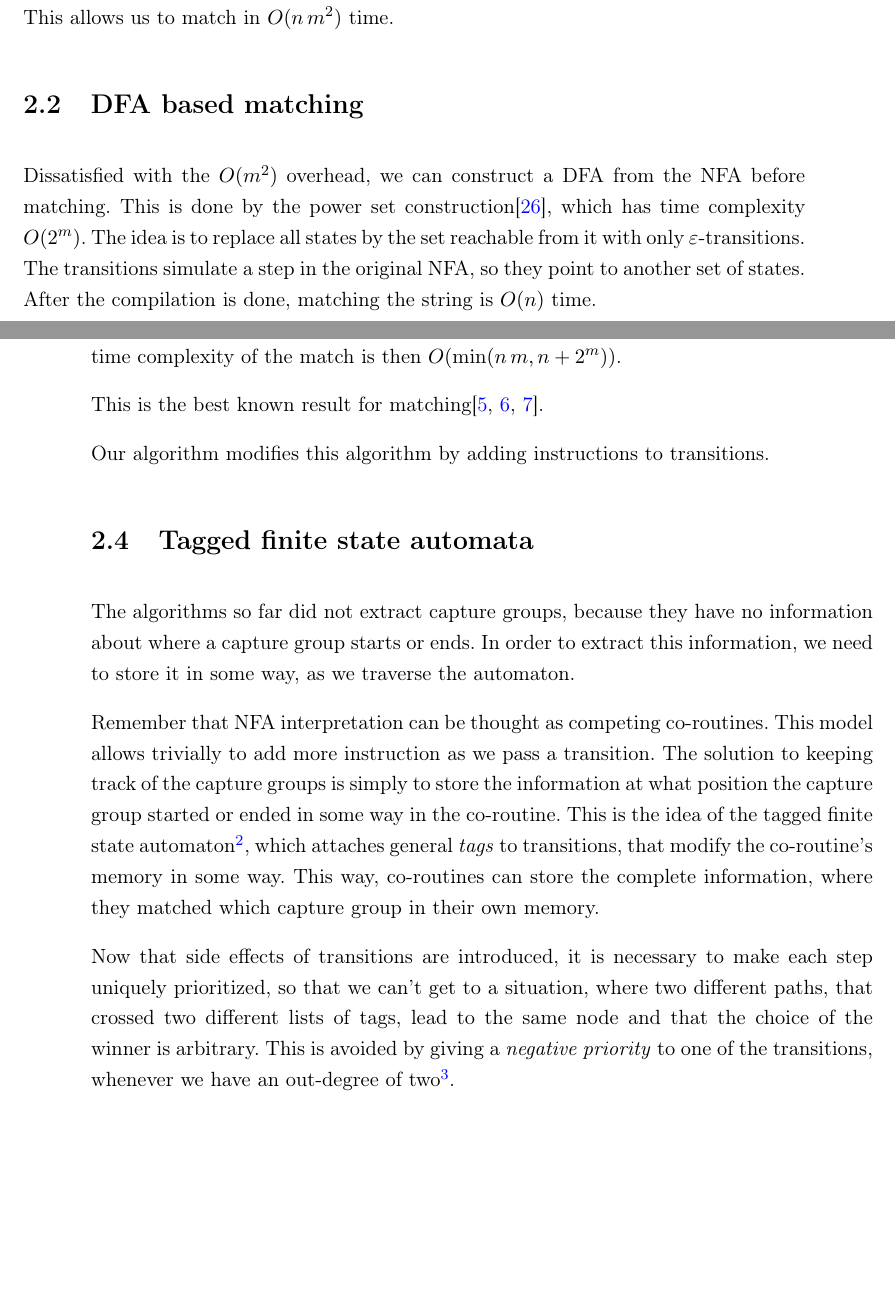
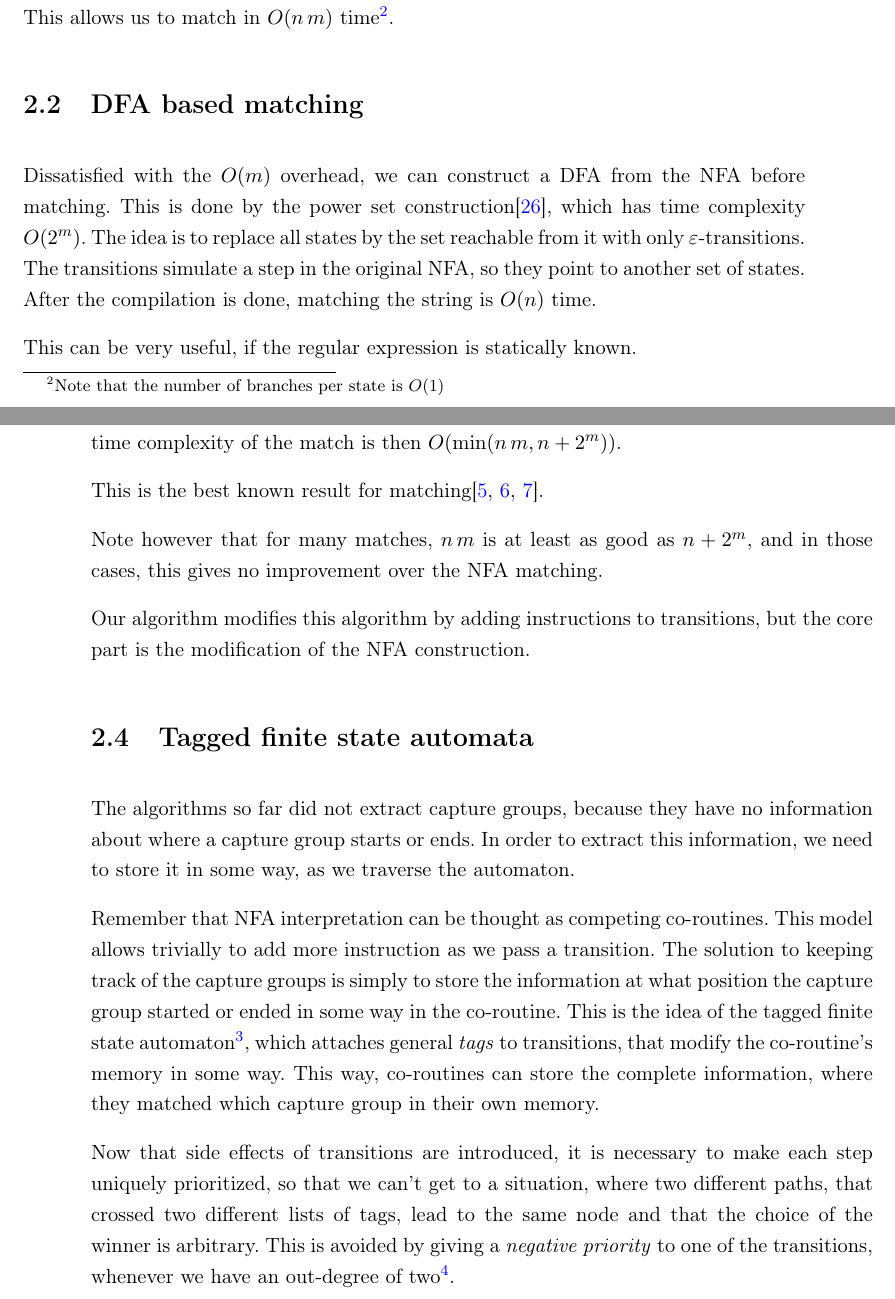
Before and after one commit to zombiecalypse/ParseTreeRegexTheMasterThesis, a LaTeX thesis (tdfa-regex.tex): two parts of pages 16 and 17 of 71, joined at a grey line, cut so that both start at the same text, the shorter picture padded with empty space. Compiled offline with pdfLaTeX.

Commit message:
Fix confusing claim about run time

```diff
--- a/tdfa-regex.tex
+++ b/tdfa-regex.tex
@@ -510,15 +510,18 @@ matches the regular expression, we can now simply run the NFA on it. For each
 character in the input string, we follow all transitions possible from our
 current states and save the accessible states as a set. In the next
 iteration, we consider the transitions from any of these states. This allows
-us to match in $O(n\, m^2)$ time.
+us to match in $O(n\, m)$ time\footnote{Note that the number of branches per
+state is $O(1)$}.
 
 \section{DFA based matching}\label{sec:dfa-match}
-Dissatisfied with the $O(m^2)$ overhead, we can construct a DFA from the NFA
+Dissatisfied with the $O(m)$ overhead, we can construct a DFA from the NFA
 before matching. This is done by the power set construction\cite{Sips05a},
 which has time complexity $O(2^m)$. The idea is to replace all states by the
 set reachable from it with only $\varepsilon$-transitions. The transitions
 simulate a step in the original NFA, so they point to another set of states.
 After the compilation is done, matching the string is $O(n)$ time.
+
+This can be very useful, if the regular expression is statically known.
 
 \section{Lazy DFA compilation}\label{sec:lazy-dfa-match}
 The DFA based matching takes $O(n + 2^m)$, which is no better than backtracking
@@ -532,7 +535,11 @@ the match is then $O(\min(n\, m, n+2^m))$.
 
 This is the best known result for matching\cite{Cox07a,Cox09a,Cox10a}.
 
-Our algorithm modifies this algorithm by adding instructions to transitions.
+Note however that for many matches, $n\, m$ is at least as good as $n+2^m$,
+and in those cases, this gives no improvement over the NFA matching.
+
+Our algorithm modifies this algorithm by adding instructions to transitions,
+but the core part is the modification of the NFA construction.
 
 \section{Tagged finite state automata}\seclabel{tfsa}
 The algorithms so far did not extract capture groups, because they have no
```
Also changed, not shown: tdfa-regex.tex (2 more changed lines).
